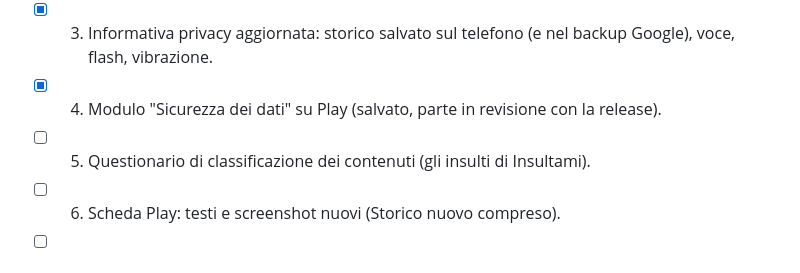
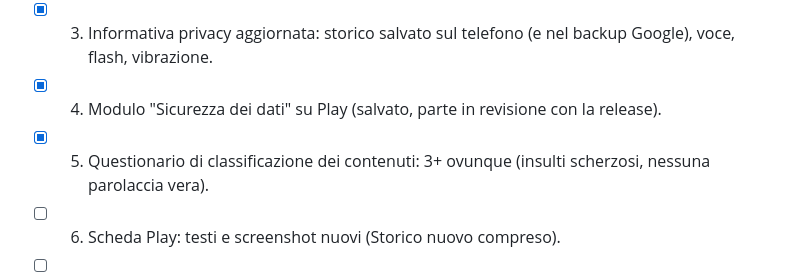
Before and after one commit to fabriziodemarco-bit/Stacca, a Markdown page: TODO.md, the part around the change. Rendered like a GitHub page.

Commit message:
TODO: classificazione dei contenuti fatta (3+)
Co-Authored-By: Claude Opus 5.5 <noreply@anthropic.com>

```diff
--- a/TODO.md
+++ b/TODO.md
@@ -11,7 +11,7 @@ Check di sicurezza già fatto: nessun segreto su GitHub, componenti esportati ok
 - [x] 2. RLS su Supabase: nessuna tabella "RLS disabled" o "Unrestricted" (controllo manuale di Fabrizio).
 - [x] 3. Informativa privacy aggiornata: storico salvato sul telefono (e nel backup Google), voce, flash, vibrazione.
 - [x] 4. Modulo "Sicurezza dei dati" su Play (salvato, parte in revisione con la release).
-- [ ] 5. Questionario di classificazione dei contenuti (gli insulti di Insultami).
+- [x] 5. Questionario di classificazione dei contenuti: 3+ ovunque (insulti scherzosi, nessuna parolaccia vera).
 - [ ] 6. Scheda Play: testi e screenshot nuovi (Storico nuovo compreso).
 - [ ] 7. Prova finale sul telefono con la versione di release: Storico, permessi, allarme, Insultami, Premium, accesso e "Elimina account" nelle Impostazioni (deve aprire la pagina web).
 - [ ] 8. Pacchetto firmato (`.aab`) e caricamento su Play nel canale PRODUZIONE (risolve anche l'avviso "target API 36" entro il 1 nov).
```
